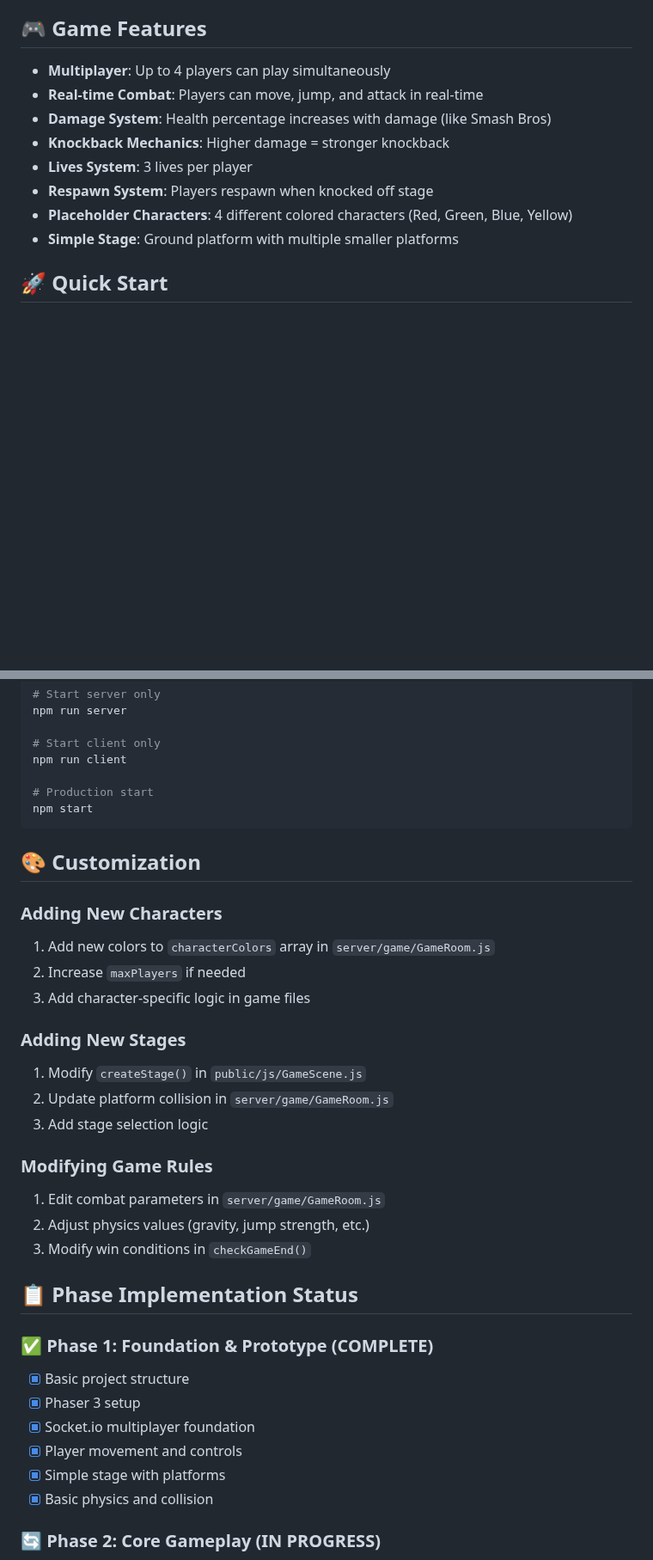
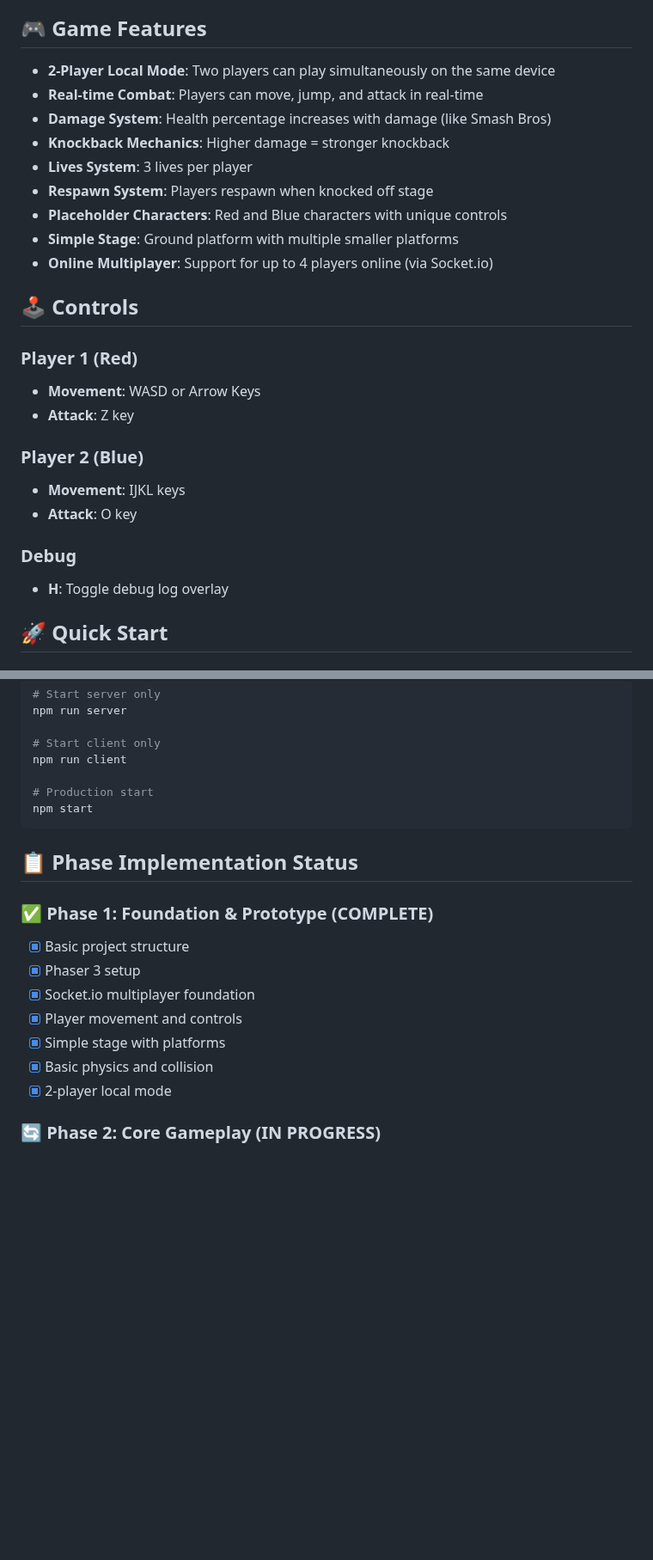
Before and after one commit to Duraman3444/SmashClone, a Markdown page: README.md, 2 parts joined by grey strips. Shown at 86% size. Drawn GitHub-style; blank space fills up the shorter version.

````diff
--- a/README.md
+++ b/README.md
@@ -4,14 +4,28 @@ A multiplayer Super Smash Bros clone built with Phaser 3 and Socket.io. This is
 
 ## 🎮 Game Features
 
-- **Multiplayer**: Up to 4 players can play simultaneously
+- **2-Player Local Mode**: Two players can play simultaneously on the same device
 - **Real-time Combat**: Players can move, jump, and attack in real-time
 - **Damage System**: Health percentage increases with damage (like Smash Bros)
 - **Knockback Mechanics**: Higher damage = stronger knockback
 - **Lives System**: 3 lives per player
 - **Respawn System**: Players respawn when knocked off stage
-- **Placeholder Characters**: 4 different colored characters (Red, Green, Blue, Yellow)
+- **Placeholder Characters**: Red and Blue characters with unique controls
 - **Simple Stage**: Ground platform with multiple smaller platforms
+- **Online Multiplayer**: Support for up to 4 players online (via Socket.io)
+
+## 🕹️ Controls
+
+### Player 1 (Red)
+- **Movement**: WASD or Arrow Keys
+- **Attack**: Z key
+
+### Player 2 (Blue)
+- **Movement**: IJKL keys
+- **Attack**: O key
+
+### Debug
+- **H**: Toggle debug log overlay
 
 ## 🚀 Quick Start
 
@@ -162,23 +184,6 @@ npm run client
 npm start
 ```
 
-## 🎨 Customization
-
-### Adding New Characters
-1. Add new colors to `characterColors` array in `server/game/GameRoom.js`
-2. Increase `maxPlayers` if needed
-3. Add character-specific logic in game files
-
-### Adding New Stages
-1. Modify `createStage()` in `public/js/GameScene.js`
-2. Update platform collision in `server/game/GameRoom.js`
-3. Add stage selection logic
-
-### Modifying Game Rules
-1. Edit combat parameters in `server/game/GameRoom.js`
-2. Adjust physics values (gravity, jump strength, etc.)
-3. Modify win conditions in `checkGameEnd()`
-
 ## 📋 Phase Implementation Status
 
 ### ✅ Phase 1: Foundation & Prototype (COMPLETE)
@@ -188,6 +193,7 @@ npm start
 - [x] Player movement and controls
 - [x] Simple stage with platforms
 - [x] Basic physics and collision
+- [x] 2-player local mode
 
 ### 🔄 Phase 2: Core Gameplay (IN PROGRESS)
 - [x] 4 player support
````
Also changed, not shown: other parts of README.md (+27 -19 lines).
